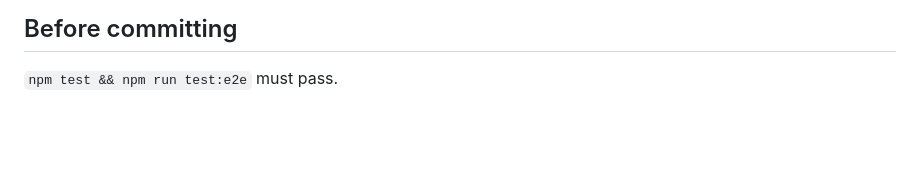
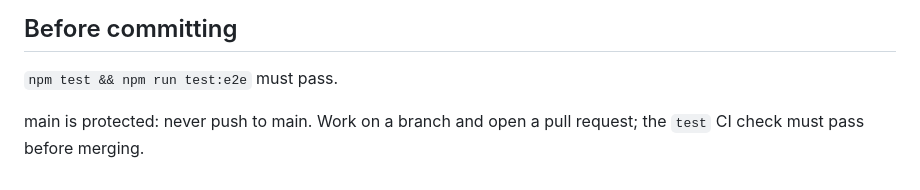
Before and after one commit to soitirakis/atc-scenario-generator, a Markdown page: CLAUDE.md, the part around the change. Drawn GitHub-style; blank space fills up the shorter version.

Commit message:
CLAUDE.md: main is protected; work on branches and pull requests
Co-Authored-By: Claude Opus 5.5 <noreply@anthropic.com>

```diff
--- a/CLAUDE.md
+++ b/CLAUDE.md
@@ -38,3 +38,5 @@ En-route ATC radar training simulator. Vanilla JS (ES modules) built with Vite i
 
 ## Before committing
 `npm test && npm run test:e2e` must pass.
+
+main is protected: never push to main. Work on a branch and open a pull request; the `test` CI check must pass before merging.
```
